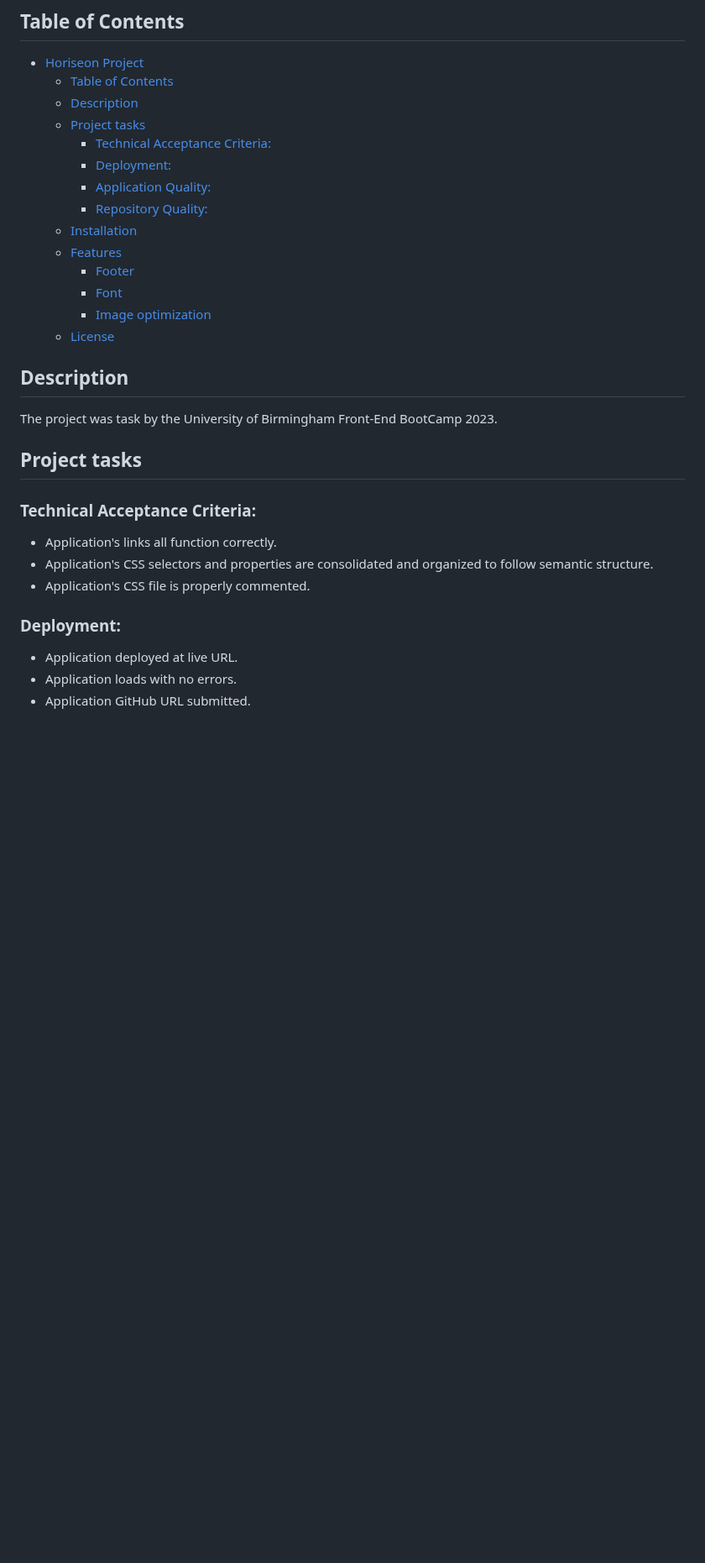
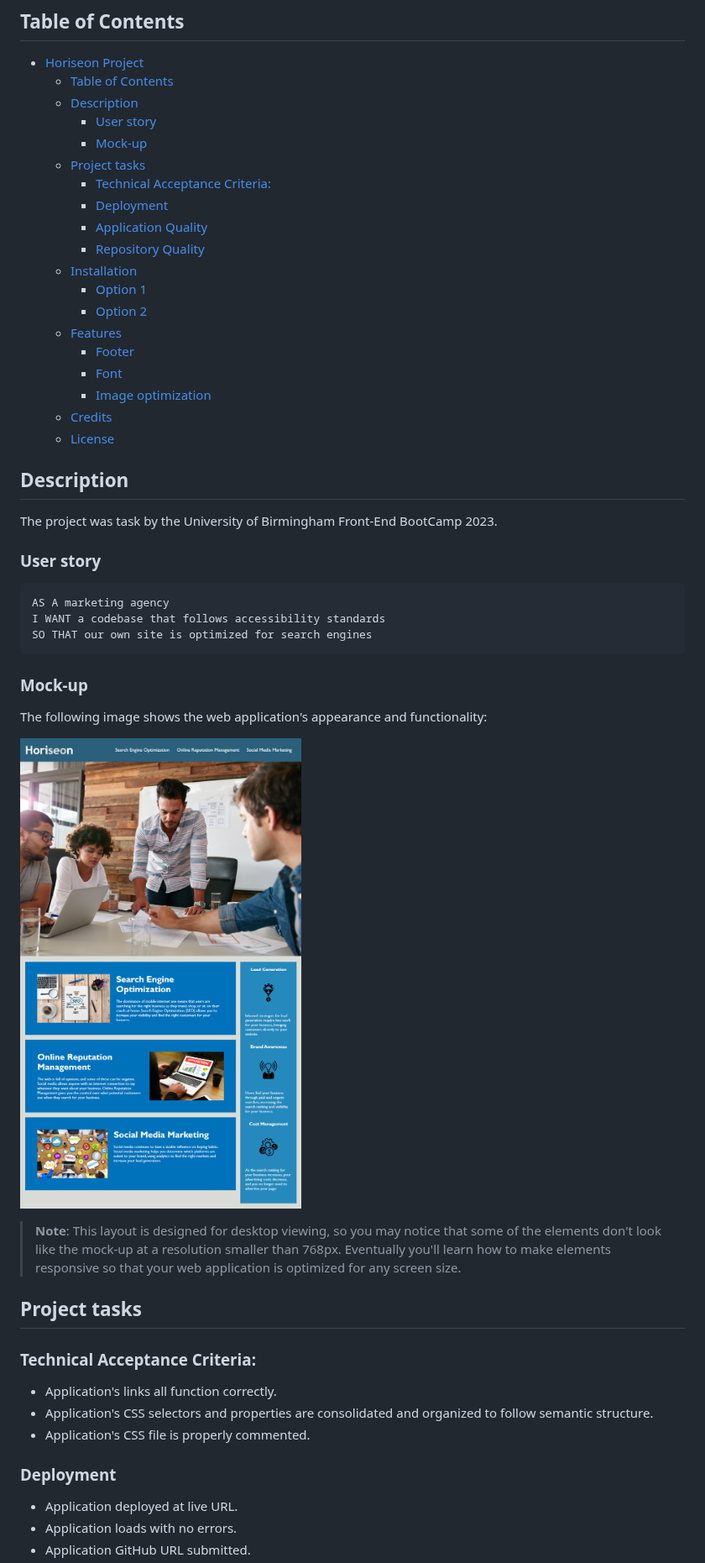
Before and after one commit to FilipPaskalev/horiseon, a Markdown page: README.md, the part around one of its changes. Shown at 84% size. Rendered like a GitHub page; blank space fills up the shorter version.

````diff
--- a/README.md
+++ b/README.md
@@ -5,25 +5,42 @@
 - [Horiseon Project](#horiseon-project)
   - [Table of Contents](#table-of-contents)
   - [Description](#description)
+    - [User story](#user-story)
+    - [Mock-up](#mock-up)
   - [Project tasks](#project-tasks)
     - [Technical Acceptance Criteria:](#technical-acceptance-criteria)
-    - [Deployment:](#deployment)
-    - [Application Quality:](#application-quality)
-    - [Repository Quality:](#repository-quality)
+    - [Deployment](#deployment)
+    - [Application Quality](#application-quality)
+    - [Repository Quality](#repository-quality)
   - [Installation](#installation)
+    - [Option 1](#option-1)
+    - [Option 2](#option-2)
   - [Features](#features)
     - [Footer](#footer)
     - [Font](#font)
     - [Image optimization](#image-optimization)
+  - [Credits](#credits)
   - [License](#license)
 
 ## Description
 
 The project was task by the University of Birmingham Front-End BootCamp 2023.
 
-<!-- ### User story -->
+### User story
 
-<!-- ### Usage -->
+```
+AS A marketing agency
+I WANT a codebase that follows accessibility standards
+SO THAT our own site is optimized for search engines
+```
+
+### Mock-up
+
+The following image shows the web application's appearance and functionality:
+
+![The Horiseon webpage includes a navigation bar, a header image, and cards with text and images at the bottom of the page.](images/../assets/images/mock-up/01-html-css-git-challenge-demo.png)
+
+> **Note**: This layout is designed for desktop viewing, so you may notice that some of the elements don't look like the mock-up at a resolution smaller than 768px. Eventually you'll learn how to make elements responsive so that your web application is optimized for any screen size.
 
 ## Project tasks
 
@@ -33,7 +50,7 @@ The project was task by the University of Birmingham Front-End BootCamp 2023.
 - Application's CSS selectors and properties are consolidated and organized to follow semantic structure.
 - Application's CSS file is properly commented.
 
-### Deployment:
+### Deployment
 
 - Application deployed at live URL.
 - Application loads with no errors.
````
Also changed, not shown: other parts of README.md (+24 -9 lines).
